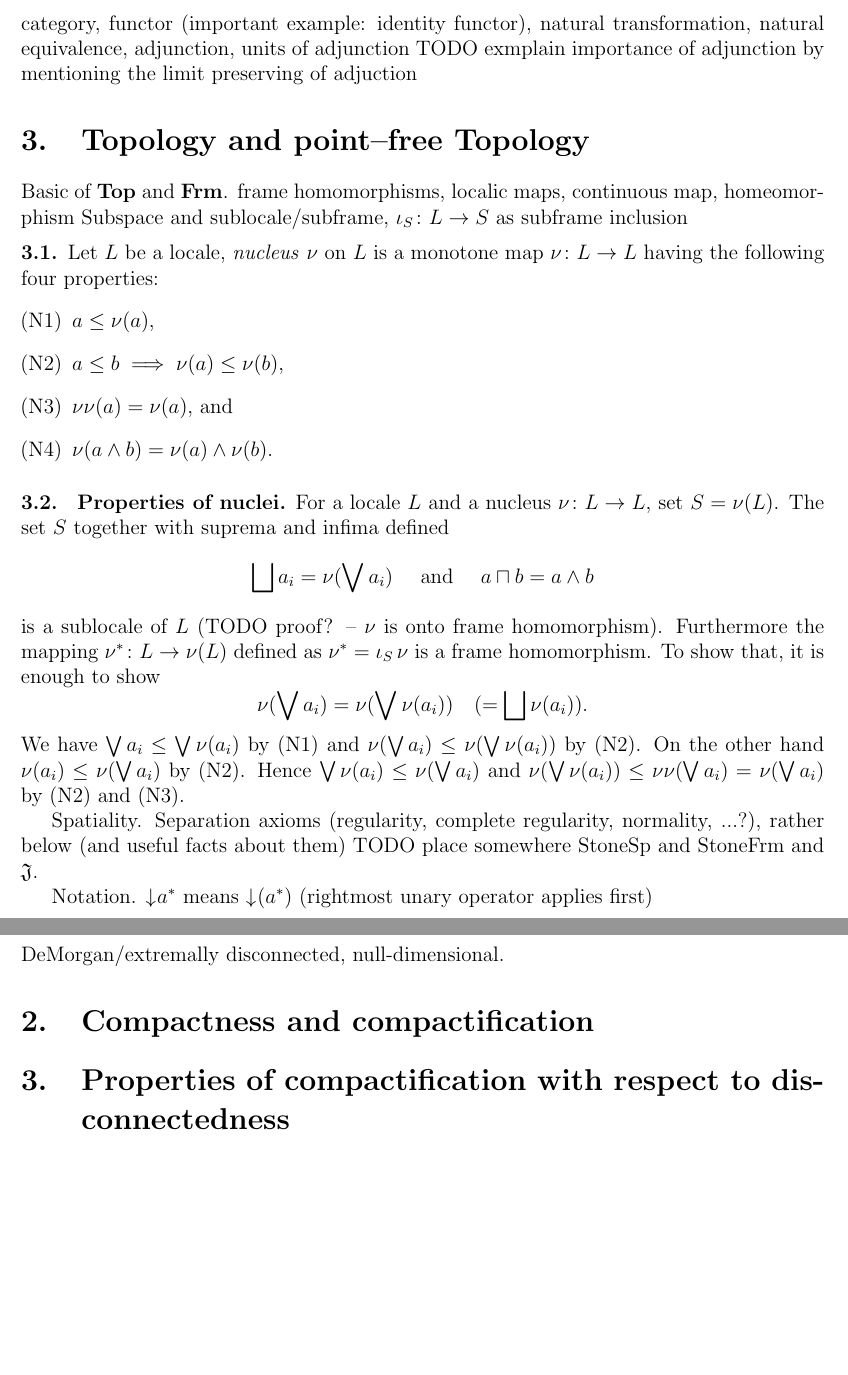
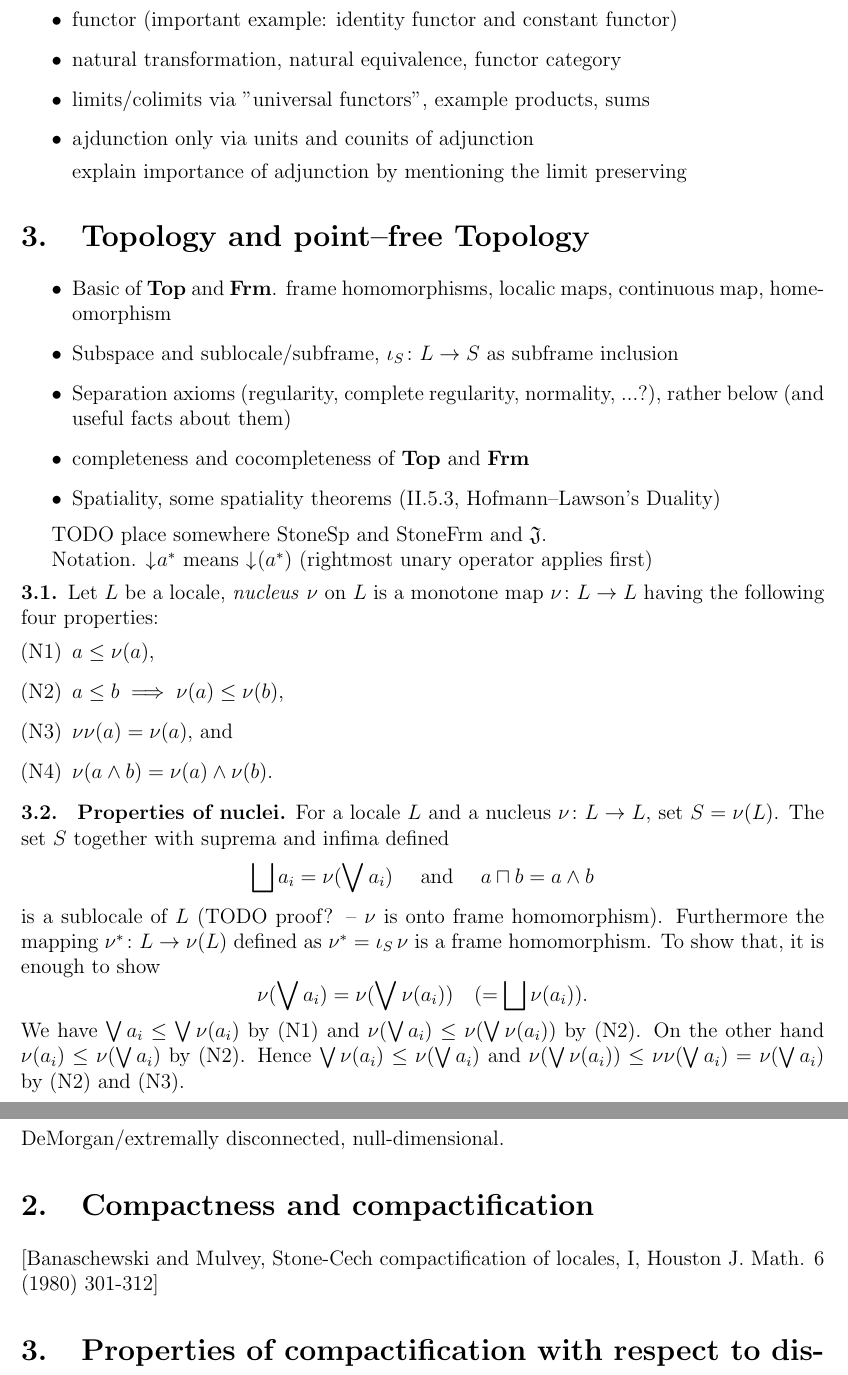
Before and after one commit to jaklt/zapisky, a LaTeX thesis (dipl/thesis.tex, which reads dipl/data/02-Preliminaries.tex, dipl/data/03-ConnectednessAndCompactification.tex): two parts of pages 5 and 6 of 26, joined at a grey line, cut so that both start at the same text, the shorter picture padded with empty space. Compiled offline with pdfLaTeX.

Commit message:
Small changes in first chapters.

```diff
--- a/dipl/data/02-Preliminaries.tex
+++ b/dipl/data/02-Preliminaries.tex
@@ -16,12 +16,29 @@
 \end{itemize}
 \section{Category Theory}
-category, functor (important example: identity functor), natural transformation, natural equivalence, adjunction, units of adjunction
-TODO exmplain importance of adjunction by mentioning the limit preserving of adjuction
+\begin{itemize}
+    \item category (in basic definition locally small), dual category??
+    \item functor (important example: identity functor and constant functor)
+    \item natural transformation, natural equivalence, functor category
+    \item limits/colimits via "universal functors", example products, sums
+    \item ajdunction only via units and counits of adjunction
+
+    explain importance of adjunction by mentioning the limit preserving
+\end{itemize}
 
 \section{Topology and point--free Topology}
-Basic of \Top{} and \Frm.
-frame homomorphisms, localic maps, continuous map, homeomorphism
-Subspace and sublocale/subframe, $\iota_S\colon L \to S$ as subframe inclusion
+\begin{itemize}
+    \item Basic of \Top{} and \Frm. frame homomorphisms, localic maps, continuous map, homeomorphism
+    \item Subspace and sublocale/subframe, $\iota_S\colon L \to S$ as subframe inclusion
+    \item Separation axioms (regularity, complete regularity, normality, ...?), rather below (and useful facts about them)
+    \item completeness and cocompleteness of \Top{} and \Frm{}
+    \item Spatiality, some spatiality theorems (II.5.3, Hofmann--Lawson's Duality)
+\end{itemize}
+
+TODO place somewhere StoneSp and StoneFrm and \J.
+
+Notation.
+$\downset a^*$ means $\downset (a^*)$ (rightmost unary operator applies first)
+
 \num Let $L$ be a locale, \DEF{nucleus} $\nu$ on $L$ is a monotone map $\nu\colon L \to L$ having the following four properties:
 \begin{enumerate}[(N1)]
     \item $a \leq \nu(a)$,
@@ -36,10 +53,3 @@ Subspace and sublocale/subframe, $\iota_S\colon L \to S$ as subframe inclusion
 \noindent is a sublocale of $L$ (TODO proof? -- $\nu$ is onto frame homomorphism). Furthermore the mapping $\nu^*\colon L \to \nu(L)$ defined as $\nu^* = \iota_S\,\nu$ is a frame homomorphism. To show that, it is enough to show
     $$\nu(\bigvee a_i) = \nu(\bigvee \nu(a_i)) \quad( = \bigsqcup \nu(a_i)).$$
     \noindent We have $\bigvee a_i \leq \bigvee \nu(a_i)$ by (N1) and $\nu(\bigvee a_i) \leq \nu(\bigvee \nu(a_i))$ by (N2). On the other hand $\nu(a_i) \leq \nu(\bigvee a_i)$ by (N2). Hence $\bigvee \nu(a_i) \leq \nu(\bigvee a_i)$ and $\nu(\bigvee \nu(a_i)) \leq \nu\nu(\bigvee a_i) = \nu(\bigvee a_i)$ by (N2) and (N3).
-
-Spatiality.
-Separation axioms (regularity, complete regularity, normality, ...?), rather below (and useful facts about them)
-TODO place somewhere StoneSp and StoneFrm and \J.
-
-Notation.
-$\downset a^*$ means $\downset (a^*)$ (rightmost unary operator applies first)
--- a/dipl/data/03-ConnectednessAndCompactification.tex
+++ b/dipl/data/03-ConnectednessAndCompactification.tex
@@ -1,7 +1,11 @@
 \chapter{Connectedness and Compactification}
+
 \section{Connectedness and variants of disconnectedness}
 DeMorgan/extremally disconnected, null-dimensional.
 \section{Compactness and compactification}
+
+[Banaschewski and Mulvey, Stone-Cech compactification of locales, I, Houston J. Math. 6 (1980) 301-312]
+
 \section{Properties of compactification with respect to disconnectedness}
 \begin{lemma}
     The following are equivalent:
```
Also changed, not shown: dipl/data/02-Preliminaries.tex (2 more changed lines).
